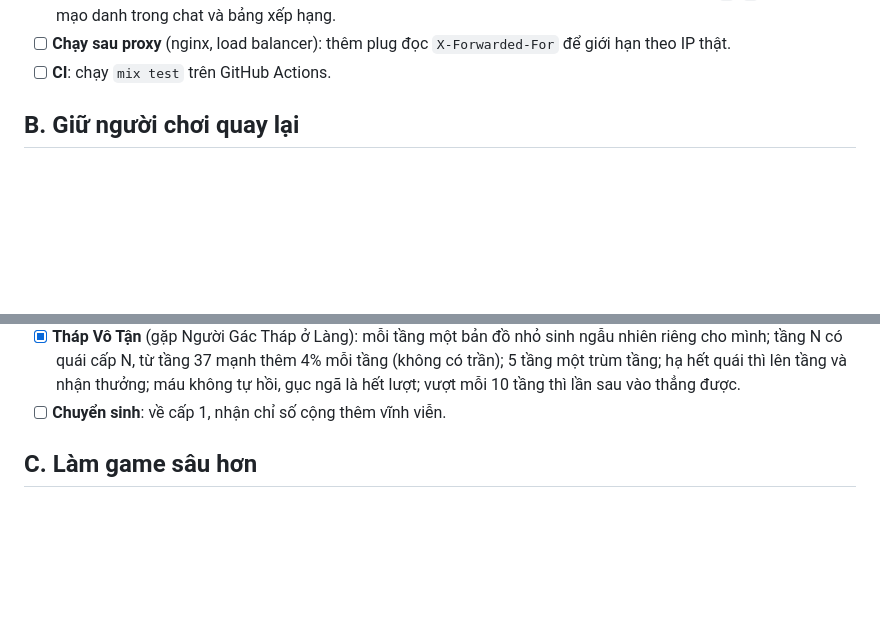
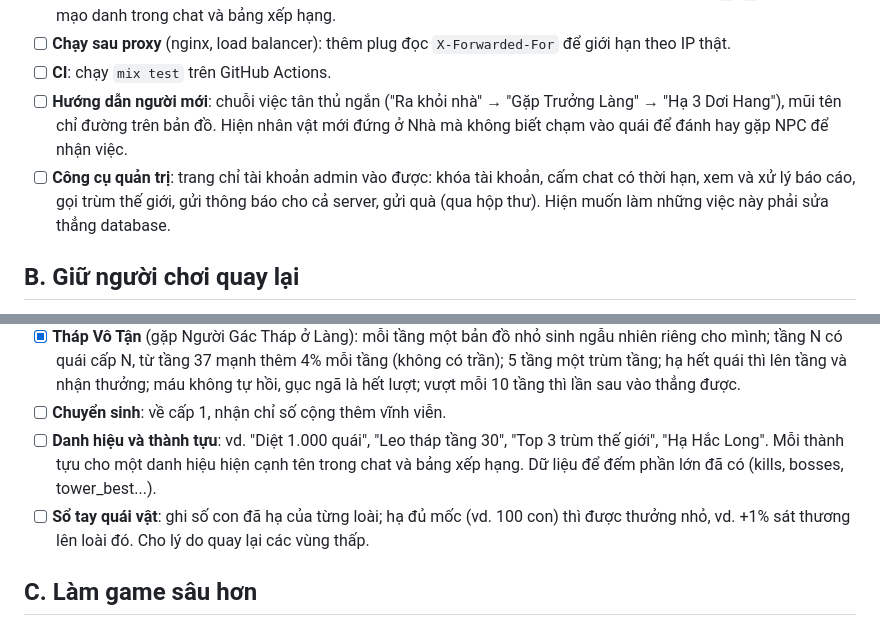
Before and after one commit to biennguyen94/rpg-game, a Markdown page: docs/ROADMAP.md, 2 parts joined by grey strips. Rendered like a GitHub page; blank space fills up the shorter version.

```diff
--- a/docs/ROADMAP.md
+++ b/docs/ROADMAP.md
@@ -39,6 +47,12 @@ Chi tiết kỹ thuật của từng phần nằm trong `README.md` và tài li
 - [ ] **Chạy sau proxy** (nginx, load balancer): thêm plug đọc `X-Forwarded-For` để giới hạn
   theo IP thật.
 - [ ] **CI**: chạy `mix test` trên GitHub Actions.
+- [ ] **Hướng dẫn người mới**: chuỗi việc tân thủ ngắn ("Ra khỏi nhà" → "Gặp Trưởng Làng" →
+  "Hạ 3 Dơi Hang"), mũi tên chỉ đường trên bản đồ. Hiện nhân vật mới đứng ở Nhà mà không biết
+  chạm vào quái để đánh hay gặp NPC để nhận việc.
+- [ ] **Công cụ quản trị**: trang chỉ tài khoản admin vào được: khóa tài khoản, cấm chat có
+  thời hạn, xem và xử lý báo cáo, gọi trùm thế giới, gửi thông báo cho cả server, gửi quà
+  (qua hộp thư). Hiện muốn làm những việc này phải sửa thẳng database.
 
 ## B. Giữ người chơi quay lại
 
@@ -54,6 +68,11 @@ Chi tiết kỹ thuật của từng phần nằm trong `README.md` và tài li
   trùm tầng; hạ hết quái thì lên tầng và nhận thưởng; máu không tự hồi, gục ngã là hết lượt;
   vượt mỗi 10 tầng thì lần sau vào thẳng được.
 - [ ] **Chuyển sinh**: về cấp 1, nhận chỉ số cộng thêm vĩnh viễn.
+- [ ] **Danh hiệu và thành tựu**: vd. "Diệt 1.000 quái", "Leo tháp tầng 30", "Top 3 trùm thế
+  giới", "Hạ Hắc Long". Mỗi thành tựu cho một danh hiệu hiện cạnh tên trong chat và bảng xếp
+  hạng. Dữ liệu để đếm phần lớn đã có (kills, bosses, tower_best...).
+- [ ] **Sổ tay quái vật**: ghi số con đã hạ của từng loài; hạ đủ mốc (vd. 100 con) thì được
+  thưởng nhỏ, vd. +1% sát thương lên loài đó. Cho lý do quay lại các vùng thấp.
 
 ## C. Làm game sâu hơn
 
```
Also changed, not shown: other parts of docs/ROADMAP.md (+41 -10 lines).
